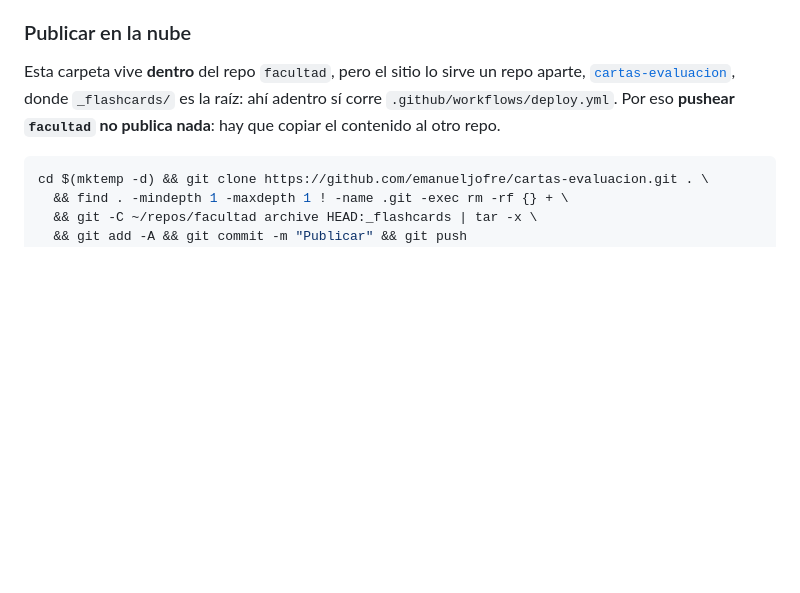
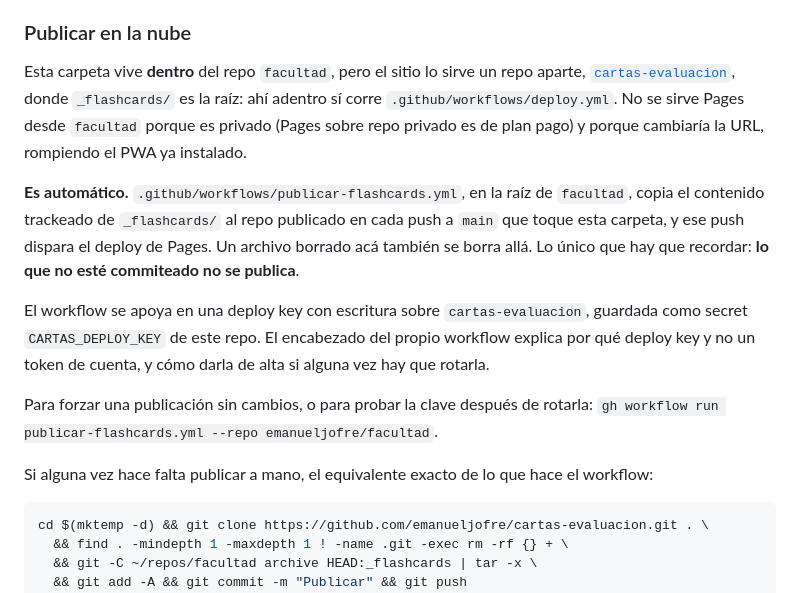
Before and after one commit to emanueljofre/cartas-evaluacion, a Markdown page: README.md, the part around the change. GitHub-like rendering; blank space fills up the shorter version.

Commit message:
Sincronizar con facultad@9bf2987
Publicado automáticamente por .github/workflows/publicar-flashcards.yml

````diff
--- a/README.md
+++ b/README.md
@@ -62,8 +62,23 @@ la app y aparecen. Re-correrla es idempotente (no duplica ni pierde tu progreso)
 
 Esta carpeta vive **dentro** del repo `facultad`, pero el sitio lo sirve un repo aparte,
 [`cartas-evaluacion`](https://github.com/emanueljofre/cartas-evaluacion), donde `_flashcards/`
-es la raíz: ahí adentro sí corre `.github/workflows/deploy.yml`. Por eso **pushear `facultad` no
-publica nada**: hay que copiar el contenido al otro repo.
+es la raíz: ahí adentro sí corre `.github/workflows/deploy.yml`. No se sirve Pages desde
+`facultad` porque es privado (Pages sobre repo privado es de plan pago) y porque cambiaría la
+URL, rompiendo el PWA ya instalado.
+
+**Es automático.** `.github/workflows/publicar-flashcards.yml`, en la raíz de `facultad`, copia
+el contenido trackeado de `_flashcards/` al repo publicado en cada push a `main` que toque esta
+carpeta, y ese push dispara el deploy de Pages. Un archivo borrado acá también se borra allá.
+Lo único que hay que recordar: **lo que no esté commiteado no se publica**.
+
+El workflow se apoya en una deploy key con escritura sobre `cartas-evaluacion`, guardada como
+secret `CARTAS_DEPLOY_KEY` de este repo. El encabezado del propio workflow explica por qué deploy
+key y no un token de cuenta, y cómo darla de alta si alguna vez hay que rotarla.
+
+Para forzar una publicación sin cambios, o para probar la clave después de rotarla:
+`gh workflow run publicar-flashcards.yml --repo emanueljofre/facultad`.
+
+Si alguna vez hace falta publicar a mano, el equivalente exacto de lo que hace el workflow:
 
 ```bash
 cd $(mktemp -d) && git clone https://github.com/emanueljofre/cartas-evaluacion.git . \
````
